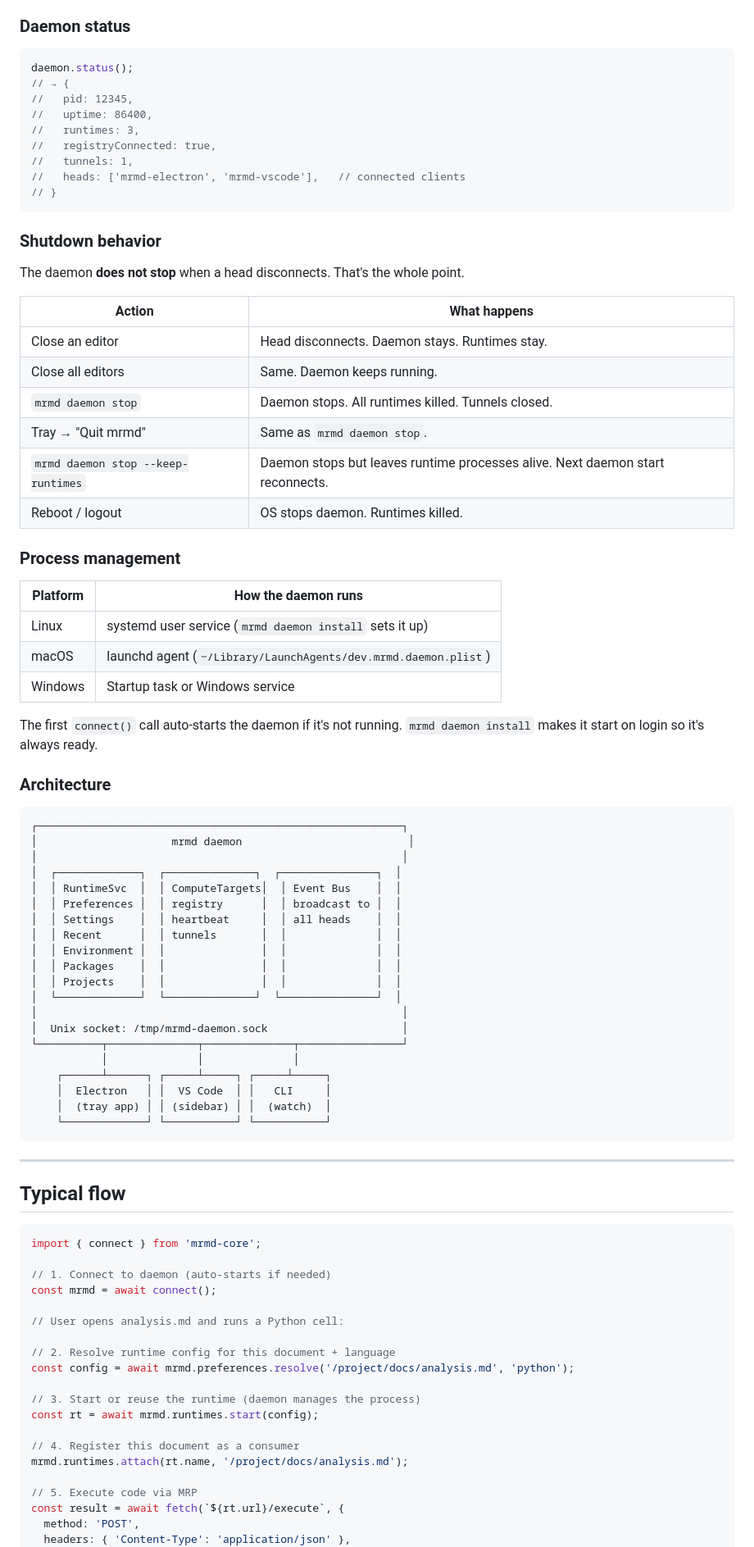
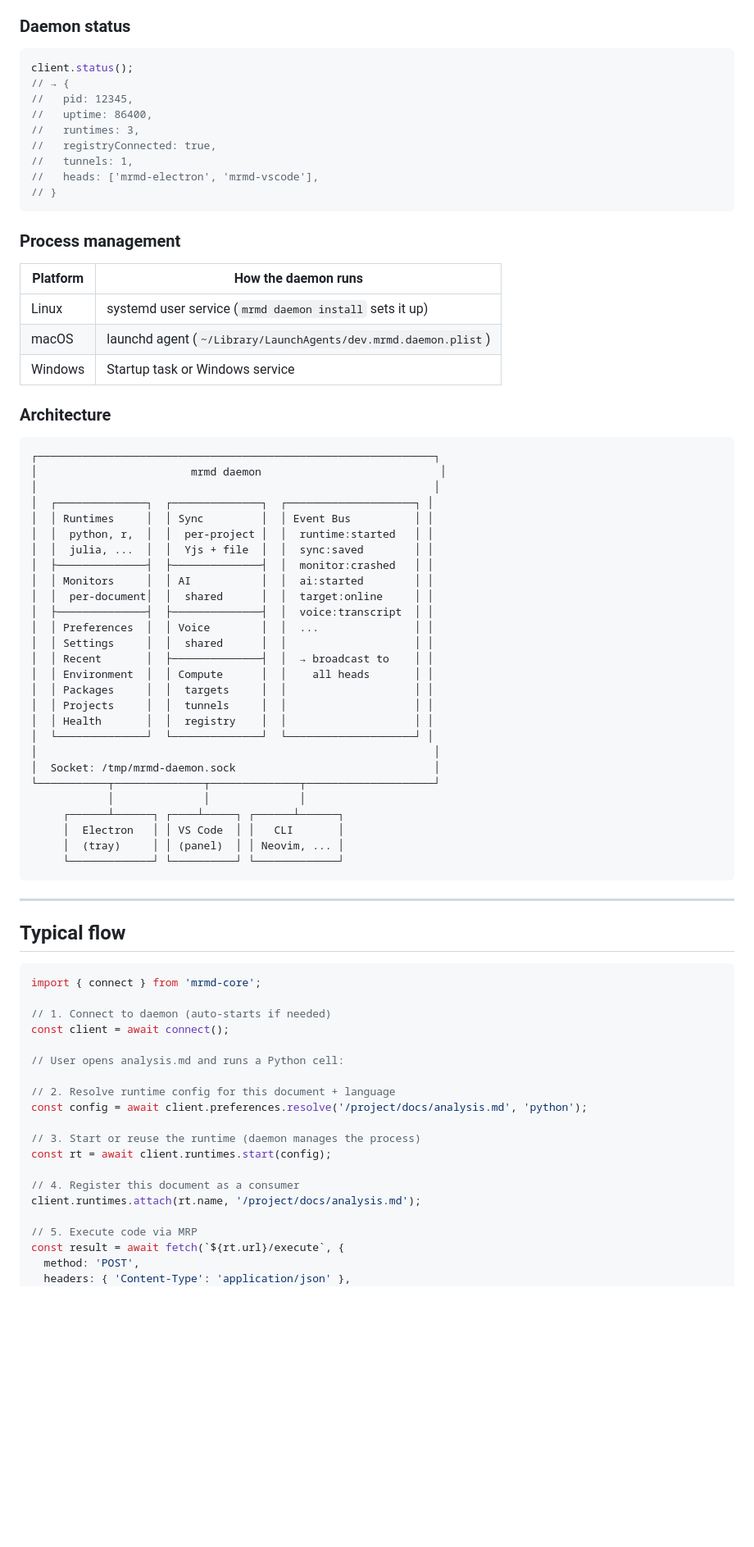
Before and after one commit to MaximeRivest/mrmd, a Markdown page: README.md, the part around one of its changes. Shown at 82% size. Rendered like a GitHub page; blank space fills up the shorter version.

Commit message:
Add SyncService, MonitorService, AIService, VoiceService to daemon

````diff
--- a/README.md
+++ b/README.md
@@ -200,29 +203,16 @@ Heads turn these into their own UX:
 ### Daemon status
 
 ```js
-daemon.status();
+client.status();
 // → {
 //   pid: 12345,
 //   uptime: 86400,
 //   runtimes: 3,
 //   registryConnected: true,
 //   tunnels: 1,
-//   heads: ['mrmd-electron', 'mrmd-vscode'],   // connected clients
+//   heads: ['mrmd-electron', 'mrmd-vscode'],
 // }
 ```
-
-### Shutdown behavior
-
-The daemon **does not stop** when a head disconnects. That's the whole point.
-
-| Action | What happens |
-|--------|-------------|
-| Close an editor | Head disconnects. Daemon stays. Runtimes stay. |
-| Close all editors | Same. Daemon keeps running. |
-| `mrmd daemon stop` | Daemon stops. All runtimes killed. Tunnels closed. |
-| Tray → "Quit mrmd" | Same as `mrmd daemon stop`. |
-| `mrmd daemon stop --keep-runtimes` | Daemon stops but leaves runtime processes alive. Next daemon start reconnects. |
-| Reboot / logout | OS stops daemon. Runtimes killed. |
 
 ### Process management
 
@@ -232,31 +222,36 @@ The daemon **does not stop** when a head disconnects. That's the whole point.
 | macOS | launchd agent (`~/Library/LaunchAgents/dev.mrmd.daemon.plist`) |
 | Windows | Startup task or Windows service |
 
-The first `connect()` call auto-starts the daemon if it's not running. `mrmd daemon install` makes it start on login so it's always ready.
-
 ### Architecture
 
 ```
-┌─────────────────────────────────────────────────────────┐
-│                     mrmd daemon                          │
-│                                                         │
-│  ┌─────────────┐  ┌──────────────┐  ┌───────────────┐  │
-│  │ RuntimeSvc  │  │ ComputeTargets│  │ Event Bus    │  │
-│  │ Preferences │  │ registry      │  │ broadcast to │  │
-│  │ Settings    │  │ heartbeat     │  │ all heads    │  │
-│  │ Recent      │  │ tunnels       │  │              │  │
-│  │ Environment │  │               │  │              │  │
-│  │ Packages    │  │               │  │              │  │
-│  │ Projects    │  │               │  │              │  │
-│  └─────────────┘  └──────────────┘  └───────────────┘  │
-│                                                         │
-│  Unix socket: /tmp/mrmd-daemon.sock                     │
-└──────────┬──────────────┬──────────────┬────────────────┘
-           │              │              │
-    ┌──────┴──────┐ ┌─────┴─────┐ ┌─────┴─────┐
-    │  Electron   │ │  VS Code  │ │   CLI     │
-    │  (tray app) │ │ (sidebar) │ │  (watch)  │
-    └─────────────┘ └───────────┘ └───────────┘
+┌──────────────────────────────────────────────────────────────┐
+│                        mrmd daemon                            │
+│                                                              │
+│  ┌──────────────┐  ┌──────────────┐  ┌────────────────────┐ │
+│  │ Runtimes     │  │ Sync         │  │ Event Bus          │ │
+│  │  python, r,  │  │  per-project │  │  runtime:started   │ │
+│  │  julia, ...  │  │  Yjs + file  │  │  sync:saved        │ │
+│  ├──────────────┤  ├──────────────┤  │  monitor:crashed   │ │
+│  │ Monitors     │  │ AI           │  │  ai:started        │ │
+│  │  per-document│  │  shared      │  │  target:online     │ │
+│  ├──────────────┤  ├──────────────┤  │  voice:transcript  │ │
+│  │ Preferences  │  │ Voice        │  │  ...               │ │
+│  │ Settings     │  │  shared      │  │                    │ │
+│  │ Recent       │  ├──────────────┤  │  → broadcast to    │ │
+│  │ Environment  │  │ Compute      │  │    all heads       │ │
+│  │ Packages     │  │  targets     │  │                    │ │
+│  │ Projects     │  │  tunnels     │  │                    │ │
+│  │ Health       │  │  registry    │  │                    │ │
+│  └──────────────┘  └──────────────┘  └────────────────────┘ │
+│                                                              │
+│  Socket: /tmp/mrmd-daemon.sock                               │
+└───────────┬──────────────┬──────────────┬────────────────────┘
+            │              │              │
+     ┌──────┴──────┐ ┌────┴─────┐ ┌──────┴──────┐
+     │  Electron   │ │ VS Code  │ │   CLI       │
+     │  (tray)     │ │ (panel)  │ │ Neovim, ... │
+     └─────────────┘ └──────────┘ └─────────────┘
 ```
 
 ---
@@ -267,18 +262,18 @@ The first `connect()` call auto-starts the daemon if it's not running. `mrmd dae
 import { connect } from 'mrmd-core';
 
 // 1. Connect to daemon (auto-starts if needed)
-const mrmd = await connect();
+const client = await connect();
 
 // User opens analysis.md and runs a Python cell:
 
 // 2. Resolve runtime config for this document + language
-const config = await mrmd.preferences.resolve('/project/docs/analysis.md', 'python');
+const config = await client.preferences.resolve('/project/docs/analysis.md', 'python');
 
 // 3. Start or reuse the runtime (daemon manages the process)
-const rt = await mrmd.runtimes.start(config);
+const rt = await client.runtimes.start(config);
 
 // 4. Register this document as a consumer
-mrmd.runtimes.attach(rt.name, '/project/docs/analysis.md');
+client.runtimes.attach(rt.name, '/project/docs/analysis.md');
 
 // 5. Execute code via MRP
 const result = await fetch(`${rt.url}/execute`, {
````
Also changed, not shown: other parts of README.md (+259 -180 lines).
